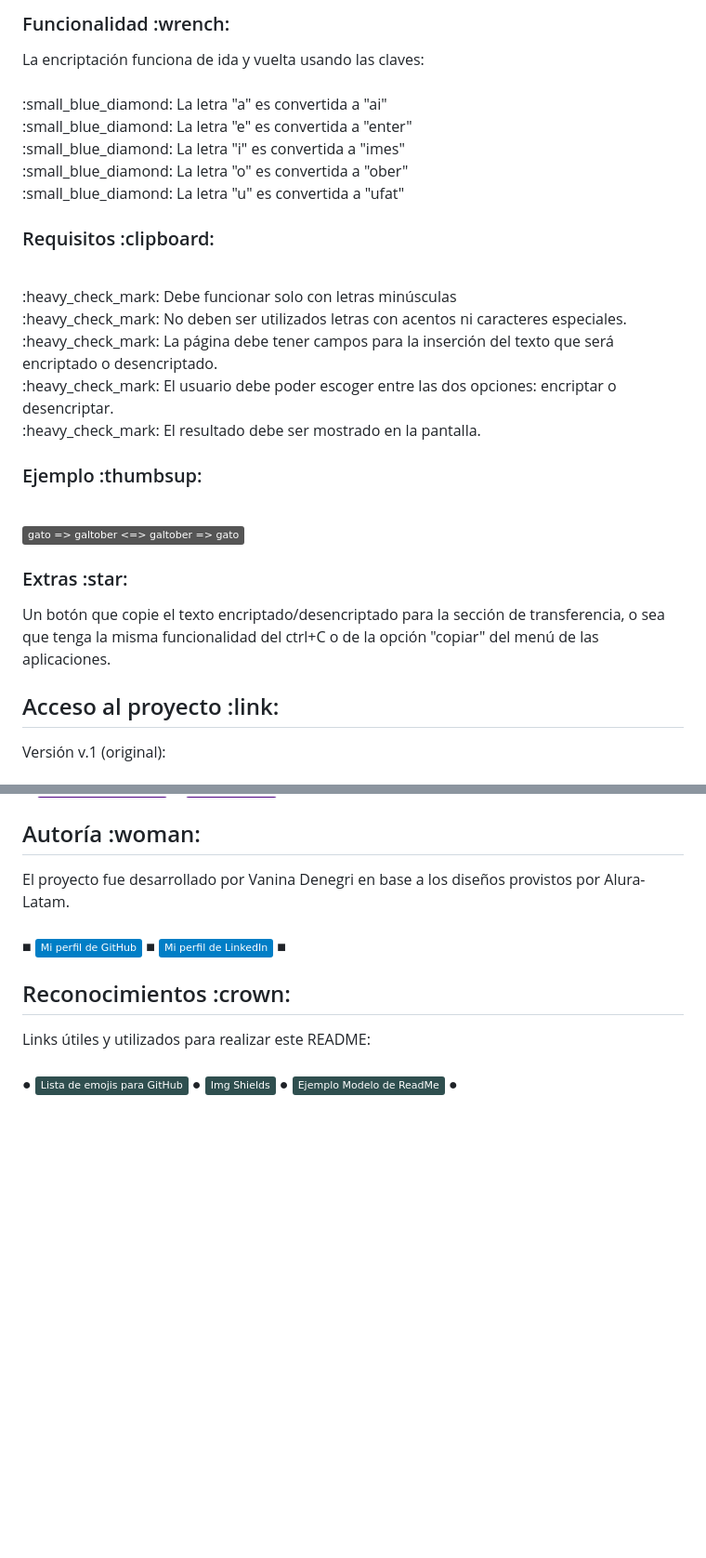
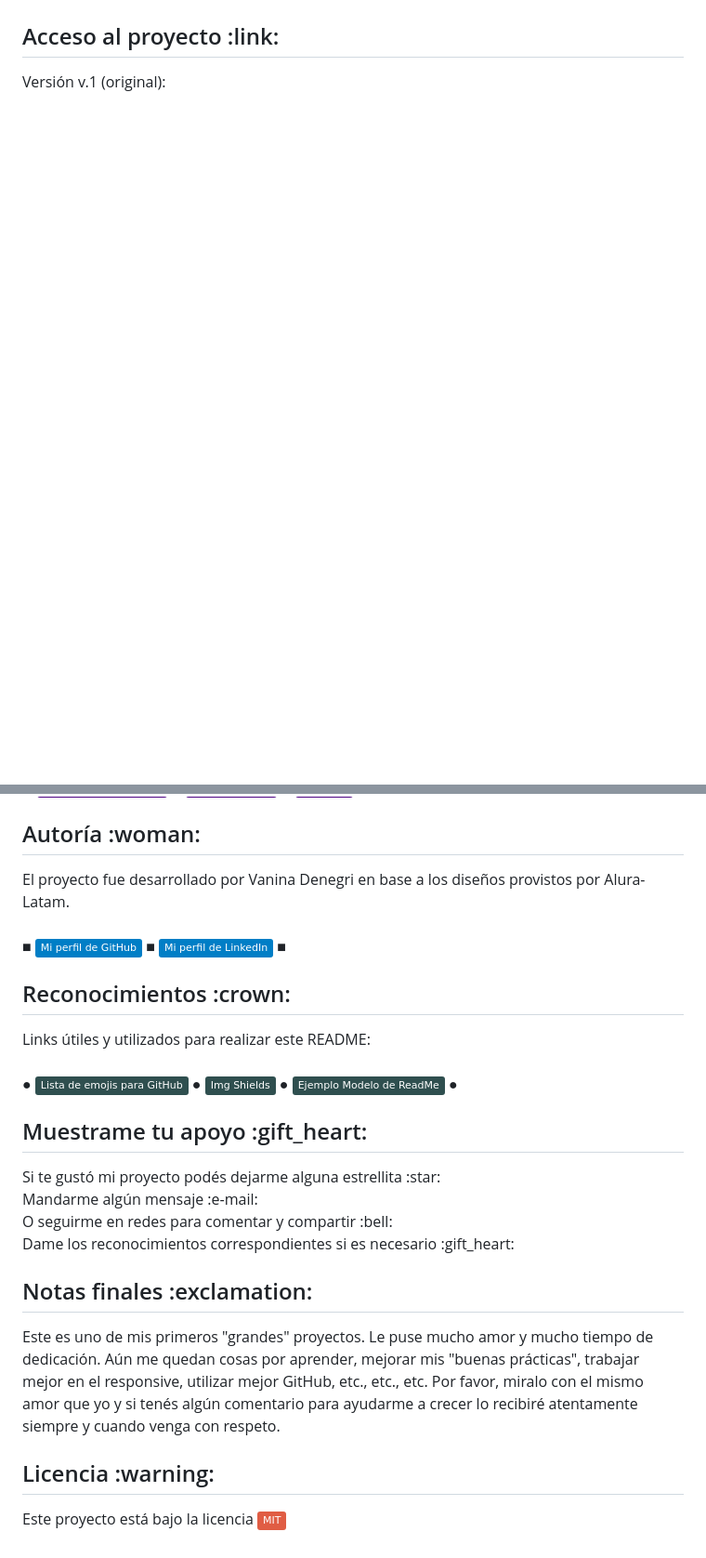
Before and after one commit to VannDennOk/alura-encriptador-texto-v3, a Markdown page: README.md, 2 parts joined by grey strips. Shown: that part at 93% size. GitHub-like rendering; badges without logos; blank space fills up the shorter version.

```diff
--- a/README.md
+++ b/README.md
@@ -27,34 +78,4 @@
 
-<h3>Funcionalidad :wrench:</h3>
-<p>
-    La encriptación funciona de ida y vuelta usando las claves:
-    <br>
-    <br>:small_blue_diamond: La letra "a" es convertida a "ai"
-    <br>:small_blue_diamond: La letra "e" es convertida a "enter"
-    <br>:small_blue_diamond: La letra "i" es convertida a "imes"
-    <br>:small_blue_diamond: La letra "o" es convertida a "ober"
-    <br>:small_blue_diamond: La letra "u" es convertida a "ufat"
-</p>
-
-<h3>Requisitos :clipboard:</h3>
-<p>
-    <br>:heavy_check_mark: Debe funcionar solo con letras minúsculas
-    <br>:heavy_check_mark: No deben ser utilizados letras con acentos ni caracteres especiales.
-    <br>:heavy_check_mark: La página debe tener campos para la inserción del texto que será encriptado o desencriptado.
-    <br>:heavy_check_mark: El usuario debe poder escoger entre las dos opciones: encriptar o desencriptar.
-    <br>:heavy_check_mark: El resultado debe ser mostrado en la pantalla.
-</p>
-
-<h3>Ejemplo :thumbsup:</h3>
-<br>
-<p align="left">
-    <img src="https://img.shields.io/badge/gato_=>_galtober_<=>_galtober_=>_gato-gray?style=flat">
-</p>
-
-<h3>Extras :star:</h3>
-<p>
-    Un botón que copie el texto encriptado/desencriptado para la sección de transferencia, o sea que tenga la misma funcionalidad del ctrl+C o de la opción "copiar" del menú de las aplicaciones.
-</p>
 
 <h2>Acceso al proyecto :link:</h2>
 <p>
@@ -89,8 +116,9 @@
 </p>
+
 
 <h2>Autoría :woman:</h2>
 <p>
-    El proyecto fue desarrollado por Vanina Denegri en base a los diseños provistos por Alura-Latam.
+El proyecto fue desarrollado por Vanina Denegri en base a los diseños provistos por Alura-Latam.
 <br>
 <br>
     &#9632;
@@ -100,9 +128,10 @@
     &#9632;
 </p>
 
+
 <h2>Reconocimientos :crown:</h2>
 <p>
-    Links útiles y utilizados para realizar este README:
+Links útiles y utilizados para realizar este README:
 <br>
 <br>
     &#9679;
@@ -113,3 +142,23 @@
     <a href="https://github.com/othneildrew/Best-README-Template/tree/master"><img alt="Static Badge" src="https://img.shields.io/badge/Ejemplo_Modelo_de_ReadMe-darkslategray "></a>
     &#9679;
 </p>
+
+
+<h2>Muestrame tu apoyo :gift_heart:</h2>
+<p>
+Si te gustó mi proyecto podés dejarme alguna estrellita :star:
+<br>
+Mandarme algún mensaje :e-mail:
+<br>
+O seguirme en redes para comentar y compartir :bell:
+<br>
+Dame los reconocimientos correspondientes si es necesario :gift_heart:
+</p>
+
+
+<h2>Notas finales :exclamation:</h2>
+<p>Este es uno de mis primeros "grandes" proyectos. Le puse mucho amor y mucho tiempo de dedicación. Aún me quedan cosas por aprender, mejorar mis "buenas prácticas", trabajar mejor en el responsive, utilizar mejor GitHub, etc., etc., etc. Por favor, miralo con el mismo amor que yo y si tenés algún comentario para ayudarme a crecer lo recibiré atentamente siempre y cuando venga con respeto.</p>
+
+
+<h2>Licencia :warning:</h2>
+<p>Este proyecto está bajo la licencia <a href="https://opensource.org/license/MIT"><img alt="Static Badge" src="https://img.shields.io/badge/MIT-red"></a></p>
```
Also changed, not shown: other parts of README.md (+71 -14 lines), assets/Portada-V1 (small).png (added), assets/Portada-V3 (small).png (added), assets/v2.ModoClaro.png (added), assets/v2.ModoOscuro.png (added).
